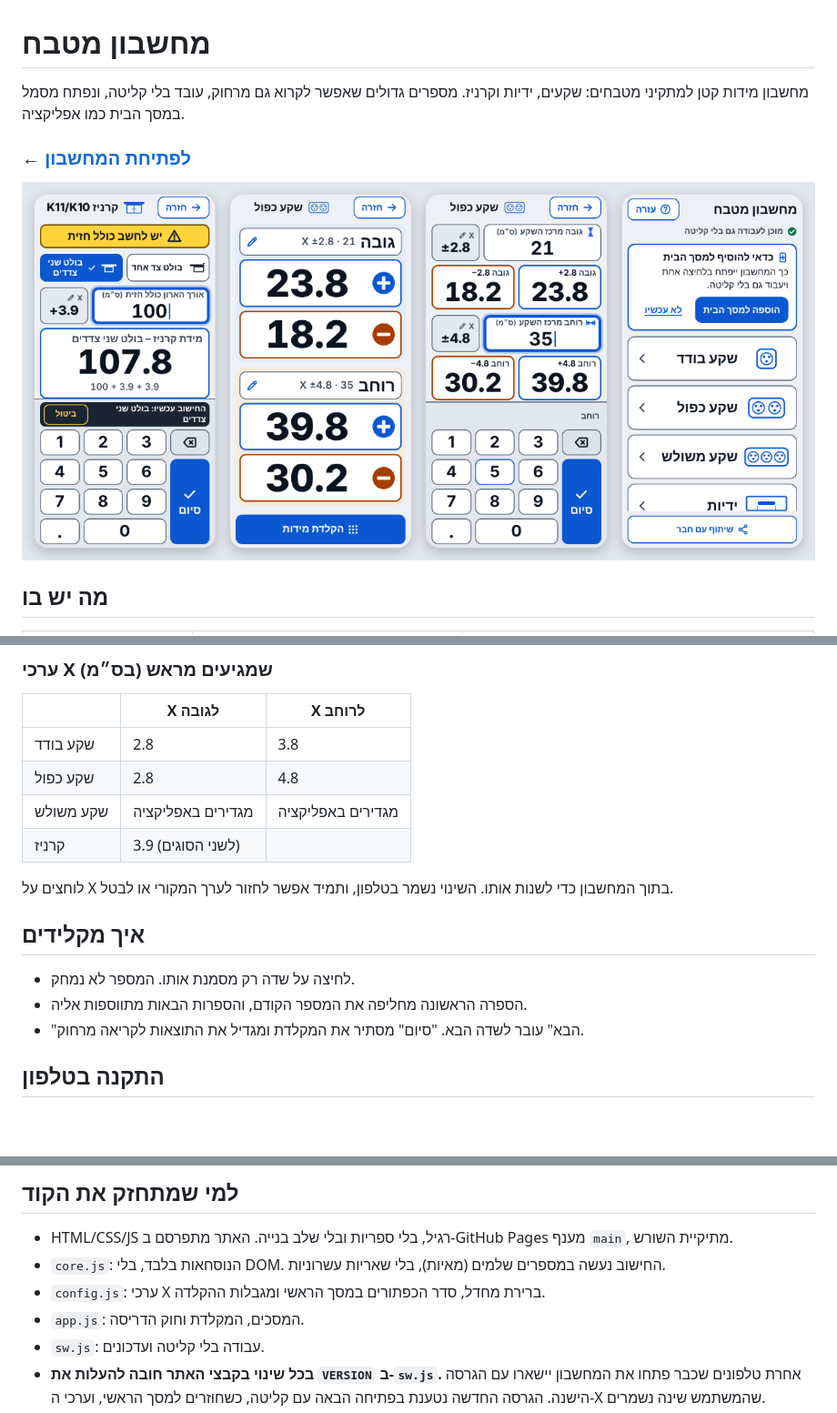
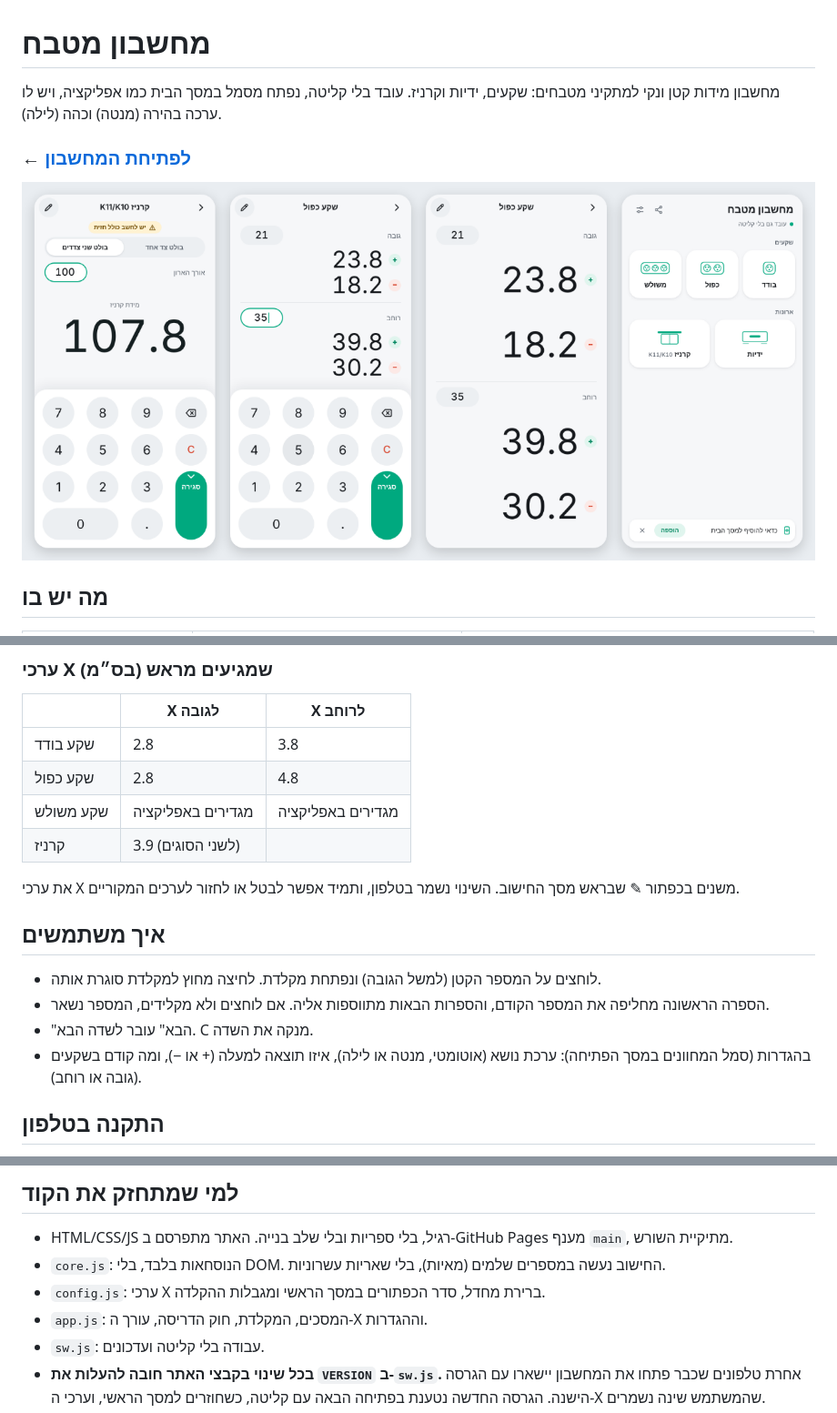
Before and after one commit to mamosnoam/kitchen-calc, a Markdown page: README.md, 3 parts joined by grey strips. Shown at 91% size. GitHub-like rendering; pictures changed too: docs/preview.png; blank space fills up the shorter version.

```diff
--- a/README.md
+++ b/README.md
@@ -2,8 +2,8 @@
 
 # מחשבון מטבח
 
-מחשבון מידות קטן למתקיני מטבחים: שקעים, ידיות וקרניז.
-מספרים גדולים שאפשר לקרוא גם מרחוק, עובד בלי קליטה, ונפתח מסמל במסך הבית כמו אפליקציה.
+מחשבון מידות קטן ונקי למתקיני מטבחים: שקעים, ידיות וקרניז.
+עובד בלי קליטה, נפתח מסמל במסך הבית כמו אפליקציה, ויש לו ערכה בהירה (מנטה) וכהה (לילה).
 
 ### ← [לפתיחת המחשבון](https://mamosnoam.github.io/kitchen-calc/)
 
@@ -26,13 +26,14 @@
 | שקע משולש | מגדירים באפליקציה | מגדירים באפליקציה |
 | קרניז | 3.9 (לשני הסוגים) | |
 
-לוחצים על X בתוך המחשבון כדי לשנות אותו. השינוי נשמר בטלפון, ותמיד אפשר לחזור לערך המקורי או לבטל.
+את ערכי X משנים בכפתור ✎ שבראש מסך החישוב. השינוי נשמר בטלפון, ותמיד אפשר לבטל או לחזור לערכים המקוריים.
 
-## איך מקלידים
+## איך משתמשים
 
-- לחיצה על שדה רק מסמנת אותו. המספר לא נמחק.
-- הספרה הראשונה מחליפה את המספר הקודם, והספרות הבאות מתווספות אליה.
-- "הבא" עובר לשדה הבא. "סיום" מסתיר את המקלדת ומגדיל את התוצאות לקריאה מרחוק.
+- לוחצים על המספר הקטן (למשל הגובה) ונפתחת מקלדת. לחיצה מחוץ למקלדת סוגרת אותה.
+- הספרה הראשונה מחליפה את המספר הקודם, והספרות הבאות מתווספות אליה. אם לוחצים ולא מקלידים, המספר נשאר.
+- "הבא" עובר לשדה הבא. C מנקה את השדה.
+- בהגדרות (סמל המחוונים במסך הפתיחה): ערכת נושא (אוטומטי, מנטה או לילה), איזו תוצאה למעלה (+ או −), ומה קודם בשקעים (גובה או רוחב).
 
 ## התקנה בטלפון
 
@@ -54,7 +55,7 @@
 - HTML/CSS/JS רגיל, בלי ספריות ובלי שלב בנייה. האתר מתפרסם ב-GitHub Pages מענף `main`, מתיקיית השורש.
 - `core.js`: הנוסחאות בלבד, בלי DOM. החישוב נעשה במספרים שלמים (מאיות), בלי שאריות עשרוניות.
 - `config.js`: ערכי X ברירת מחדל, סדר הכפתורים במסך הראשי ומגבלות ההקלדה.
-- `app.js`: המסכים, המקלדת וחוק הדריסה.
+- `app.js`: המסכים, המקלדת, חוק הדריסה, עורך ה-X וההגדרות.
 - `sw.js`: עבודה בלי קליטה ועדכונים.
 - **בכל שינוי בקבצי האתר חובה להעלות את `VERSION` ב-`sw.js`.** אחרת טלפונים שכבר פתחו את המחשבון יישארו עם הגרסה הישנה. הגרסה החדשה נטענת בפתיחה הבאה עם קליטה, כשחוזרים למסך הראשי, וערכי ה-X שהמשתמש שינה נשמרים.
 - שינוי כתובת האתר (שם המאגר או דומיין) מחייב להוסיף את המחשבון מחדש למסך הבית, ומאפס ערכי X שהמשתמשים שינו.
```
Also changed, not shown: icons/apple-touch-icon.png, icons/icon-192.png, icons/icon-512.png, icons/icon-maskable-512.png, 6 other files.
